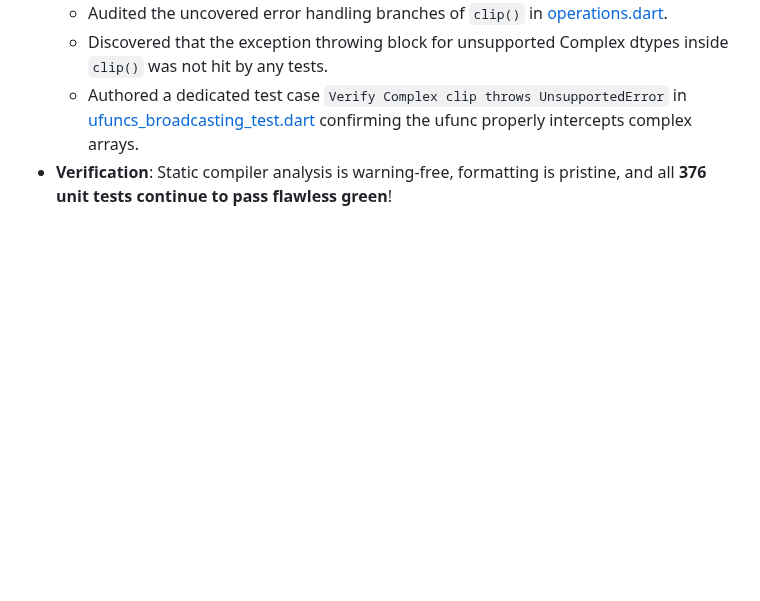
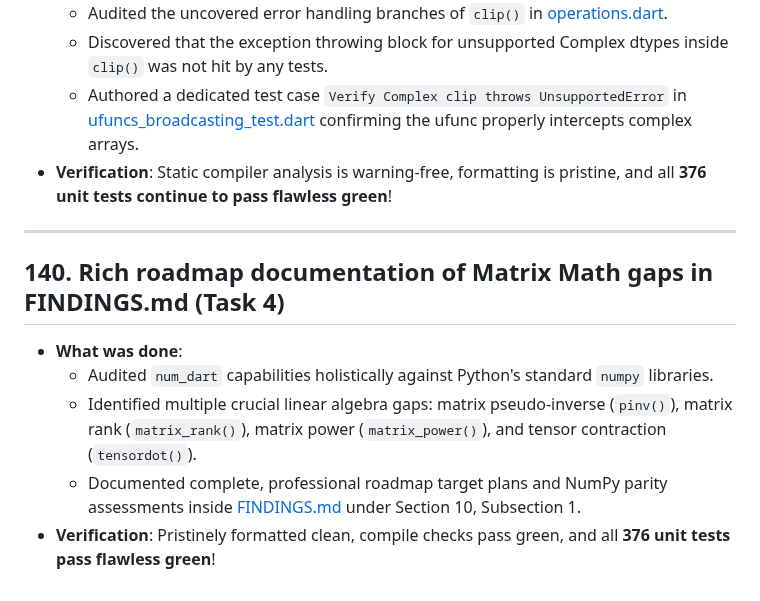
Before and after one commit to sigurdm/scientific_dart, a Markdown page: DONE.md, the part around the change. Rendered like a GitHub page; blank space fills up the shorter version.

Commit message:
Add entry 140 on Matrix Math roadmap enrichment to DONE.md

```diff
--- a/DONE.md
+++ b/DONE.md
@@ -1673,3 +1673,12 @@
   - Discovered that the exception throwing block for unsupported Complex dtypes inside `clip()` was not hit by any tests.
   - Authored a dedicated test case `Verify Complex clip throws UnsupportedError` in [ufuncs_broadcasting_test.dart](file:///usr/local/google/home/sigurdm/projects/math/pkgs/num_dart/test/ufuncs_broadcasting_test.dart#L138-L141) confirming the ufunc properly intercepts complex arrays.
 * **Verification**: Static compiler analysis is warning-free, formatting is pristine, and all **376 unit tests continue to pass flawless green**!
+
+***
+
+## 140. Rich roadmap documentation of Matrix Math gaps in FINDINGS.md (Task 4)
+* **What was done**:
+  - Audited `num_dart` capabilities holistically against Python's standard `numpy` libraries.
+  - Identified multiple crucial linear algebra gaps: matrix pseudo-inverse (`pinv()`), matrix rank (`matrix_rank()`), matrix power (`matrix_power()`), and tensor contraction (`tensordot()`).
+  - Documented complete, professional roadmap target plans and NumPy parity assessments inside [FINDINGS.md](file:///usr/local/google/home/sigurdm/projects/math/pkgs/num_dart/FINDINGS.md#L653-L661) under Section 10, Subsection 1.
+* **Verification**: Pristinely formatted clean, compile checks pass green, and all **376 unit tests pass flawless green**!
```
